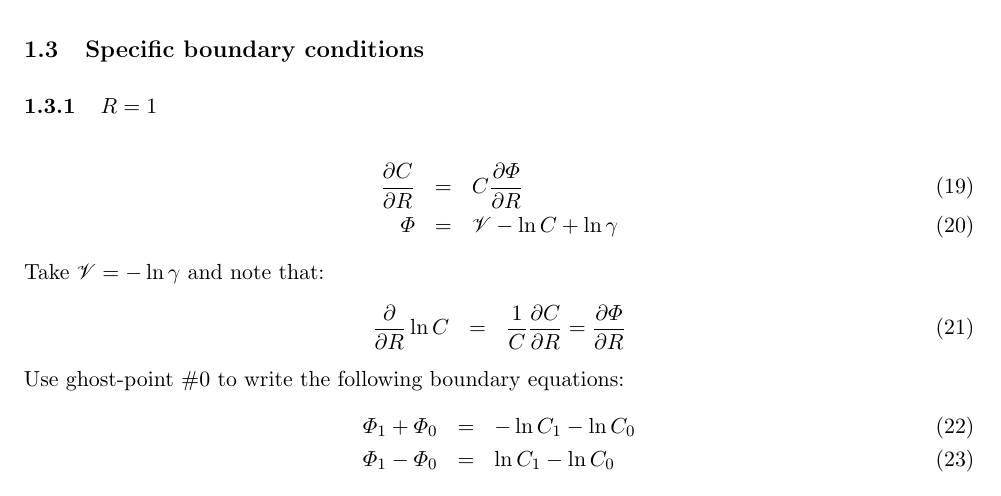
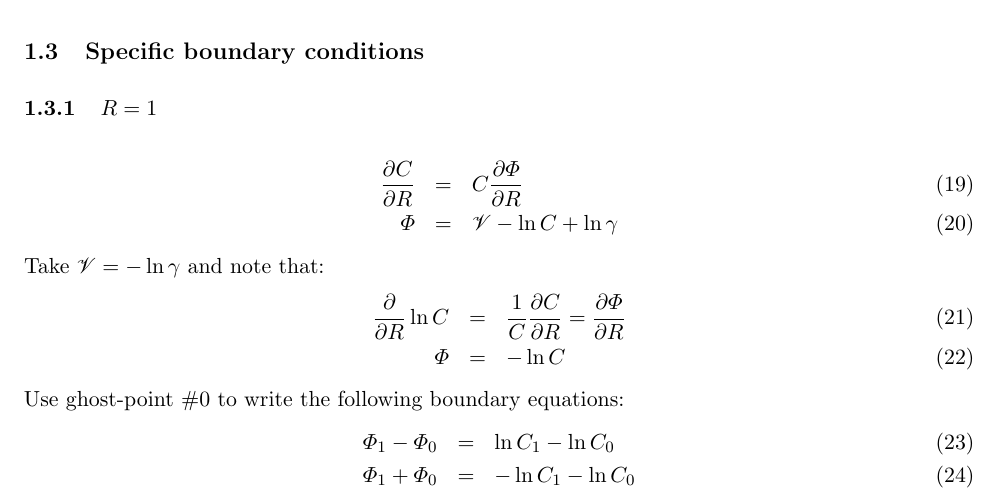
Before and after one commit to romanz/thesis, a LaTeX document (PDE/notes/notes.tex): part of page 2 of 5, cut so that both start at the same text. Compiled offline with pdfLaTeX.

Commit message:
fix notes

```diff
--- a/PDE/notes/notes.tex
+++ b/PDE/notes/notes.tex
@@ -164,12 +164,13 @@ Take $\mathscr{V} = -\ln \gamma$ and note that:
 \begin{eqnarray}
   \frac{\partial}{\partial R} \ln C &=&
   \frac{1}{C}\frac{\partial C}{\partial R} =
-  \frac{\partial \varPhi}{\partial R}
+  \frac{\partial \varPhi}{\partial R} \\
+  \varPhi &=& -\ln C
 \end{eqnarray}
 Use ghost-point \#0 to write the following boundary equations:
 \begin{eqnarray}
-  \varPhi_1 + \varPhi_0 &=& - \ln C_1 - \ln C_0 \\
-  \varPhi_1 - \varPhi_0 &=& \ln C_1 - \ln C_0
+  \varPhi_1 - \varPhi_0 &=& \ln C_1 - \ln C_0 \\
+  \varPhi_1 + \varPhi_0 &=& - \ln C_1 - \ln C_0
 \end{eqnarray}
 Add and subtract to get 2 Dirichlet conditions:
 \begin{eqnarray}
```
Also changed, not shown: PDE/notes/notes.tex (1 more changed lines).
